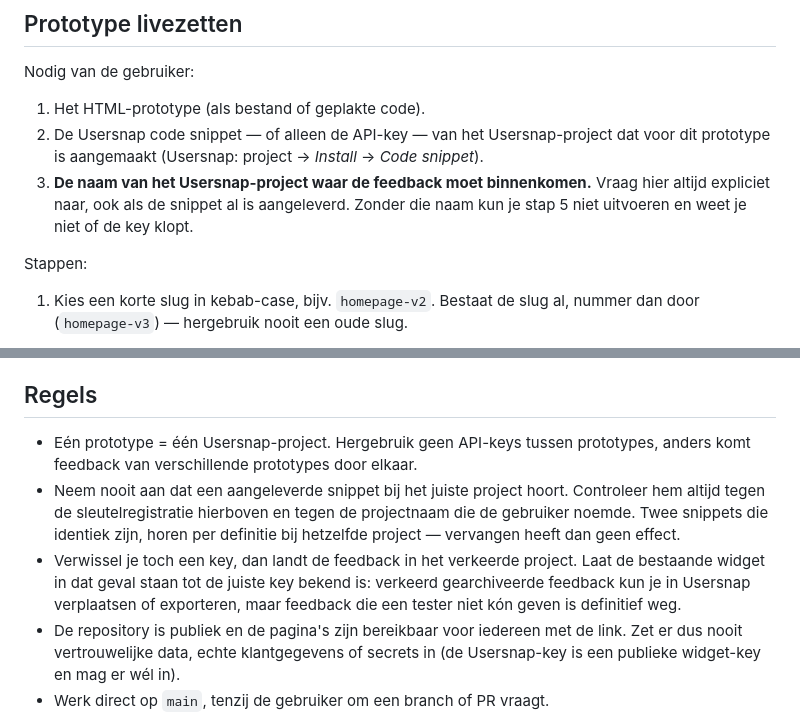
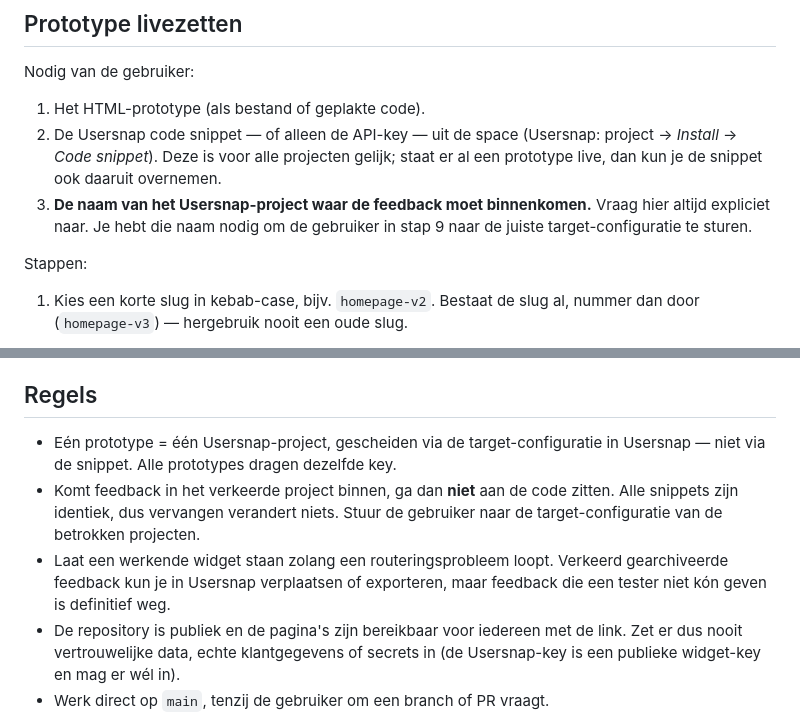
Before and after one commit to Timwalter-Global/prototype, a Markdown page: CLAUDE.md, 2 parts joined by grey strips. Drawn GitHub-style.

```diff
--- a/CLAUDE.md
+++ b/CLAUDE.md
@@ -26,11 +48,13 @@ aanpassingen aan de landingspagina. Prototypes zelf vallen hier nadrukkelijk
 Nodig van de gebruiker:
 
 1. Het HTML-prototype (als bestand of geplakte code).
-2. De Usersnap code snippet — of alleen de API-key — van het Usersnap-project
-   dat voor dit prototype is aangemaakt (Usersnap: project → *Install* → *Code snippet*).
+2. De Usersnap code snippet — of alleen de API-key — uit de space
+   (Usersnap: project → *Install* → *Code snippet*). Deze is voor alle
+   projecten gelijk; staat er al een prototype live, dan kun je de snippet
+   ook daaruit overnemen.
 3. **De naam van het Usersnap-project waar de feedback moet binnenkomen.**
-   Vraag hier altijd expliciet naar, ook als de snippet al is aangeleverd.
-   Zonder die naam kun je stap 5 niet uitvoeren en weet je niet of de key klopt.
+   Vraag hier altijd expliciet naar. Je hebt die naam nodig om de gebruiker
+   in stap 9 naar de juiste target-configuratie te sturen.
 
 Stappen:
 
@@ -133,15 +164,13 @@ snippetvarianten en de geplakte versie is leidend.
 
 ## Regels
 
-- Eén prototype = één Usersnap-project. Hergebruik geen API-keys tussen
-  prototypes, anders komt feedback van verschillende prototypes door elkaar.
-- Neem nooit aan dat een aangeleverde snippet bij het juiste project hoort.
-  Controleer hem altijd tegen de sleutelregistratie hierboven en tegen de
-  projectnaam die de gebruiker noemde. Twee snippets die identiek zijn, horen
-  per definitie bij hetzelfde project — vervangen heeft dan geen effect.
-- Verwissel je toch een key, dan landt de feedback in het verkeerde project.
-  Laat de bestaande widget in dat geval staan tot de juiste key bekend is:
-  verkeerd gearchiveerde feedback kun je in Usersnap verplaatsen of
+- Eén prototype = één Usersnap-project, gescheiden via de target-configuratie
+  in Usersnap — niet via de snippet. Alle prototypes dragen dezelfde key.
+- Komt feedback in het verkeerde project binnen, ga dan **niet** aan de code
+  zitten. Alle snippets zijn identiek, dus vervangen verandert niets. Stuur de
+  gebruiker naar de target-configuratie van de betrokken projecten.
+- Laat een werkende widget staan zolang een routeringsprobleem loopt.
+  Verkeerd gearchiveerde feedback kun je in Usersnap verplaatsen of
   exporteren, maar feedback die een tester niet kón geven is definitief weg.
 - De repository is publiek en de pagina's zijn bereikbaar voor iedereen met de
   link. Zet er dus nooit vertrouwelijke data, echte klantgegevens of secrets in
```
Also changed, not shown: other parts of CLAUDE.md (+52 -23 lines).
